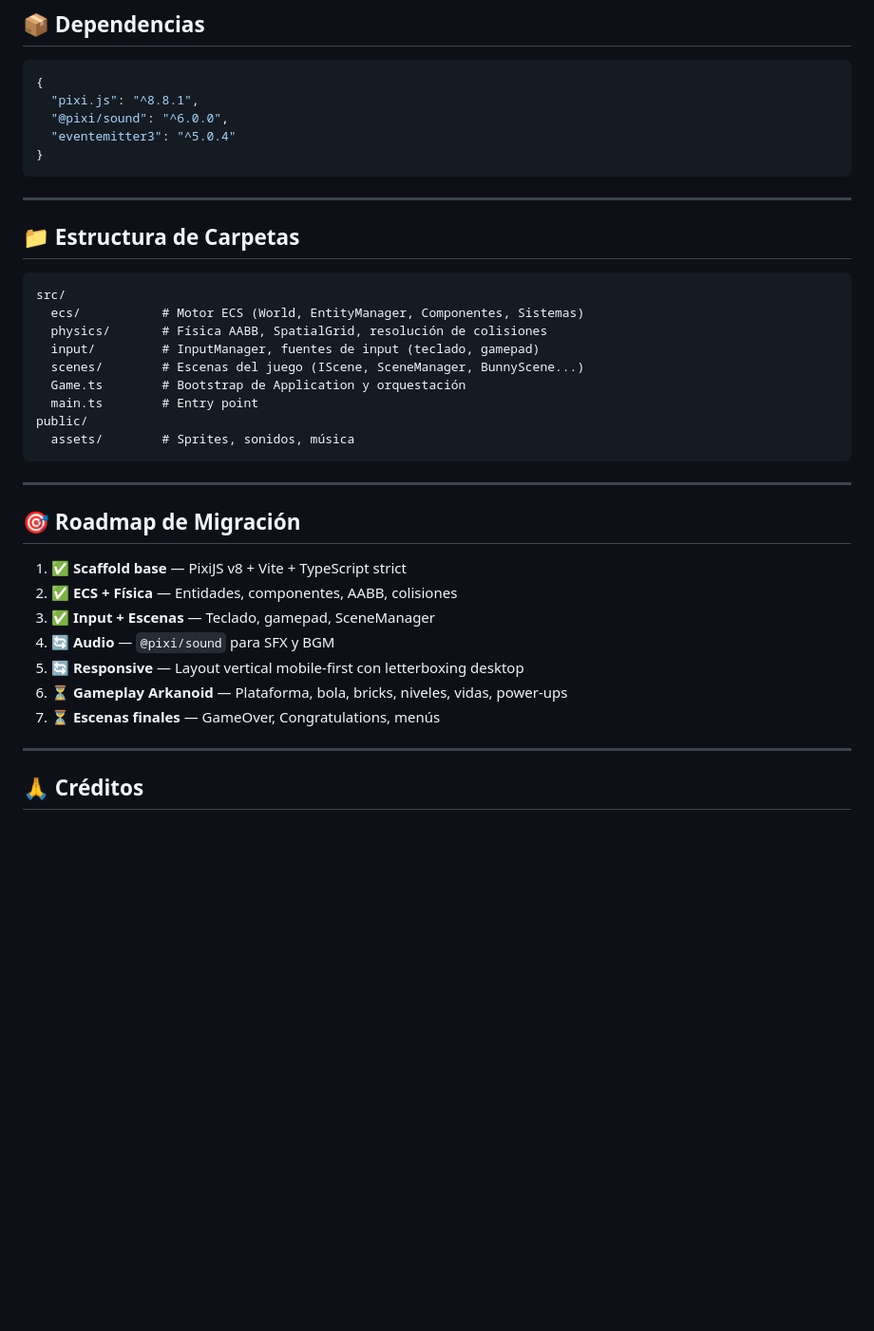
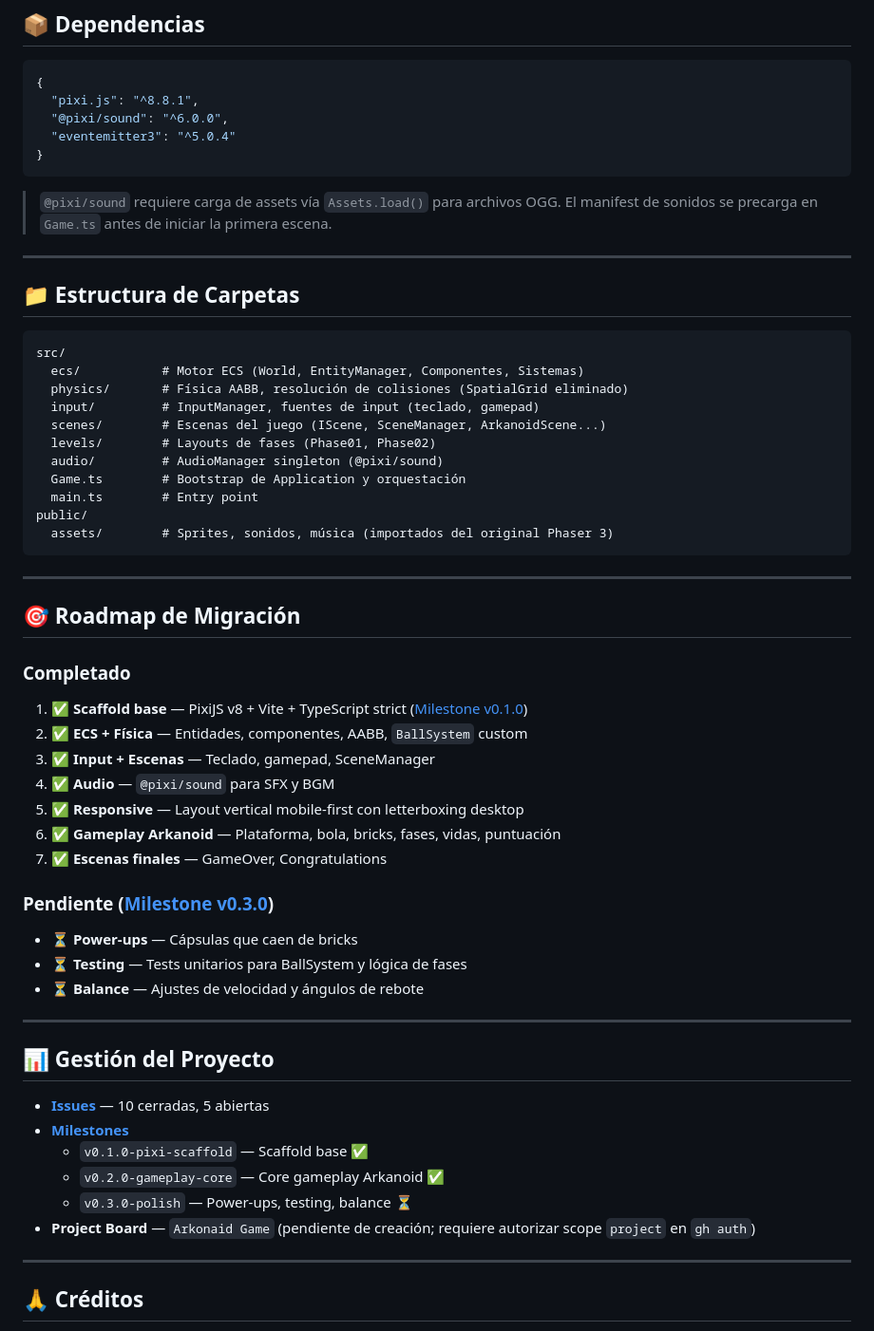
Before and after one commit to jglopezre/akonaid-web-game, a Markdown page: README.md, the part around one of its changes. Shown at 95% size. GitHub-like rendering; blank space fills up the shorter version.

Commit message:
docs: update README with current status, milestones, issues and BallSystem

````diff
--- a/README.md
+++ b/README.md
@@ -112,6 +123,8 @@ npm run build
 }
 ```
 
+> `@pixi/sound` requiere carga de assets vía `Assets.load()` para archivos OGG. El manifest de sonidos se precarga en `Game.ts` antes de iniciar la primera escena.
+
 ---
 
 ## 📁 Estructura de Carpetas
@@ -119,26 +132,45 @@ npm run build
 ```
 src/
   ecs/           # Motor ECS (World, EntityManager, Componentes, Sistemas)
-  physics/       # Física AABB, SpatialGrid, resolución de colisiones
+  physics/       # Física AABB, resolución de colisiones (SpatialGrid eliminado)
   input/         # InputManager, fuentes de input (teclado, gamepad)
-  scenes/        # Escenas del juego (IScene, SceneManager, BunnyScene...)
+  scenes/        # Escenas del juego (IScene, SceneManager, ArkanoidScene...)
+  levels/        # Layouts de fases (Phase01, Phase02)
+  audio/         # AudioManager singleton (@pixi/sound)
   Game.ts        # Bootstrap de Application y orquestación
   main.ts        # Entry point
 public/
-  assets/        # Sprites, sonidos, música
+  assets/        # Sprites, sonidos, música (importados del original Phaser 3)
 ```
 
 ---
 
 ## 🎯 Roadmap de Migración
 
-1. ✅ **Scaffold base** — PixiJS v8 + Vite + TypeScript strict
-2. ✅ **ECS + Física** — Entidades, componentes, AABB, colisiones
+### Completado
+1. ✅ **Scaffold base** — PixiJS v8 + Vite + TypeScript strict ([Milestone v0.1.0](https://github.com/jglopezre/akonaid-web-game/milestone/1))
+2. ✅ **ECS + Física** — Entidades, componentes, AABB, `BallSystem` custom
 3. ✅ **Input + Escenas** — Teclado, gamepad, SceneManager
-4. 🔄 **Audio** — `@pixi/sound` para SFX y BGM
-5. 🔄 **Responsive** — Layout vertical mobile-first con letterboxing desktop
-6. ⏳ **Gameplay Arkanoid** — Plataforma, bola, bricks, niveles, vidas, power-ups
-7. ⏳ **Escenas finales** — GameOver, Congratulations, menús
+4. ✅ **Audio** — `@pixi/sound` para SFX y BGM
+5. ✅ **Responsive** — Layout vertical mobile-first con letterboxing desktop
+6. ✅ **Gameplay Arkanoid** — Plataforma, bola, bricks, fases, vidas, puntuación
+7. ✅ **Escenas finales** — GameOver, Congratulations
+
+### Pendiente ([Milestone v0.3.0](https://github.com/jglopezre/akonaid-web-game/milestone/3))
+- ⏳ **Power-ups** — Cápsulas que caen de bricks
+- ⏳ **Testing** — Tests unitarios para BallSystem y lógica de fases
+- ⏳ **Balance** — Ajustes de velocidad y ángulos de rebote
+
+---
+
+## 📊 Gestión del Proyecto
+
+- **[Issues](https://github.com/jglopezre/akonaid-web-game/issues)** — 10 cerradas, 5 abiertas
+- **[Milestones](https://github.com/jglopezre/akonaid-web-game/milestones)**
+  - `v0.1.0-pixi-scaffold` — Scaffold base ✅
+  - `v0.2.0-gameplay-core` — Core gameplay Arkanoid ✅
+  - `v0.3.0-polish` — Power-ups, testing, balance ⏳
+- **Project Board** — `Arkonaid Game` (pendiente de creación; requiere autorizar scope `project` en `gh auth`)
 
 ---
 
````
Also changed, not shown: other parts of README.md (+22 -11 lines).
